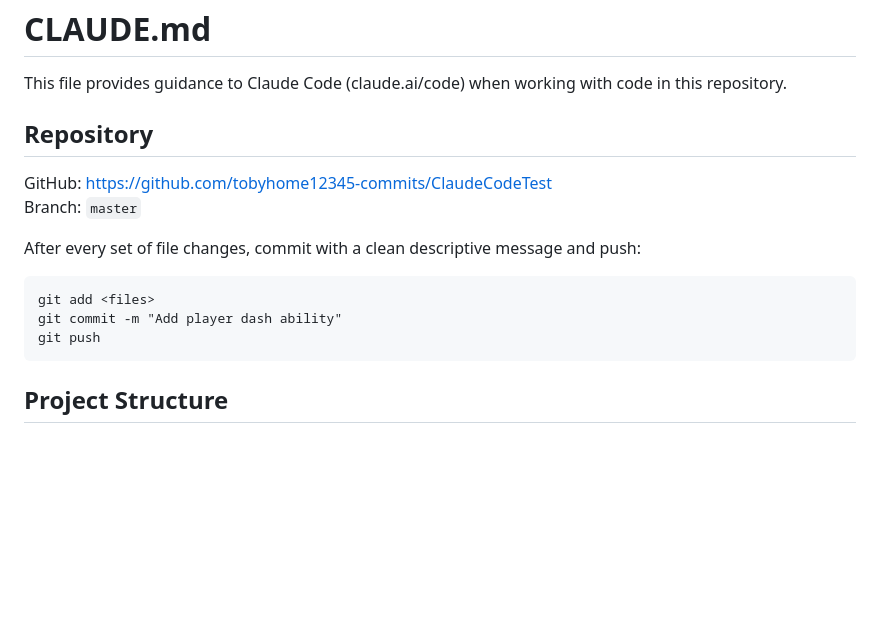
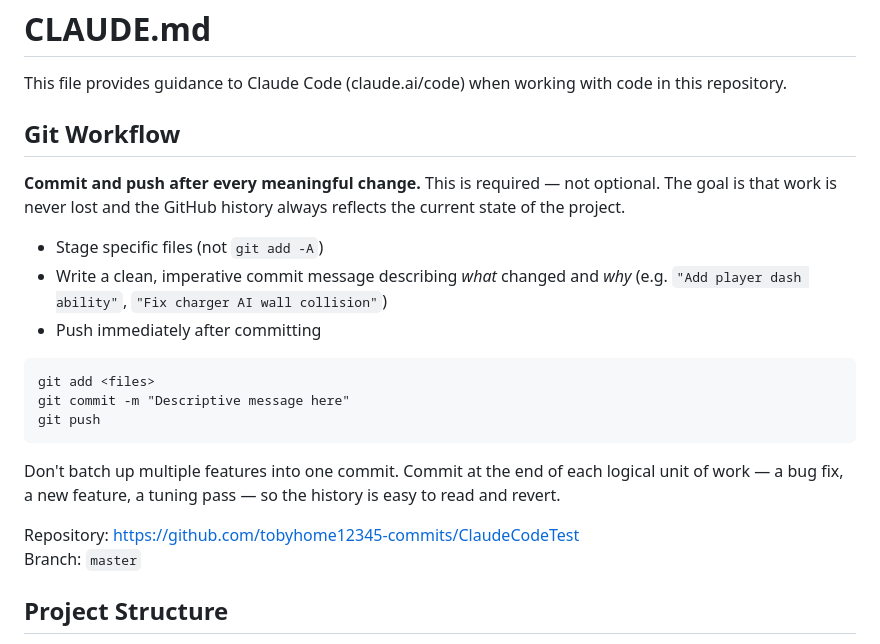
Before and after one commit to tobyhome12345-commits/ClaudeCodeTest, a Markdown page: CLAUDE.md, the part around the change. Drawn GitHub-style; blank space fills up the shorter version.

Commit message:
Strengthen git workflow instructions in CLAUDE.md

````diff
--- a/CLAUDE.md
+++ b/CLAUDE.md
@@ -2,17 +2,24 @@
 
 This file provides guidance to Claude Code (claude.ai/code) when working with code in this repository.
 
-## Repository
+## Git Workflow
 
-GitHub: https://github.com/tobyhome12345-commits/ClaudeCodeTest
-Branch: `master`
+**Commit and push after every meaningful change.** This is required — not optional. The goal is that work is never lost and the GitHub history always reflects the current state of the project.
 
-After every set of file changes, commit with a clean descriptive message and push:
+- Stage specific files (not `git add -A`)
+- Write a clean, imperative commit message describing *what* changed and *why* (e.g. `"Add player dash ability"`, `"Fix charger AI wall collision"`)
+- Push immediately after committing
+
 ```
 git add <files>
-git commit -m "Add player dash ability"
+git commit -m "Descriptive message here"
 git push
 ```
+
+Don't batch up multiple features into one commit. Commit at the end of each logical unit of work — a bug fix, a new feature, a tuning pass — so the history is easy to read and revert.
+
+Repository: https://github.com/tobyhome12345-commits/ClaudeCodeTest
+Branch: `master`
 
 ## Project Structure
 
````
